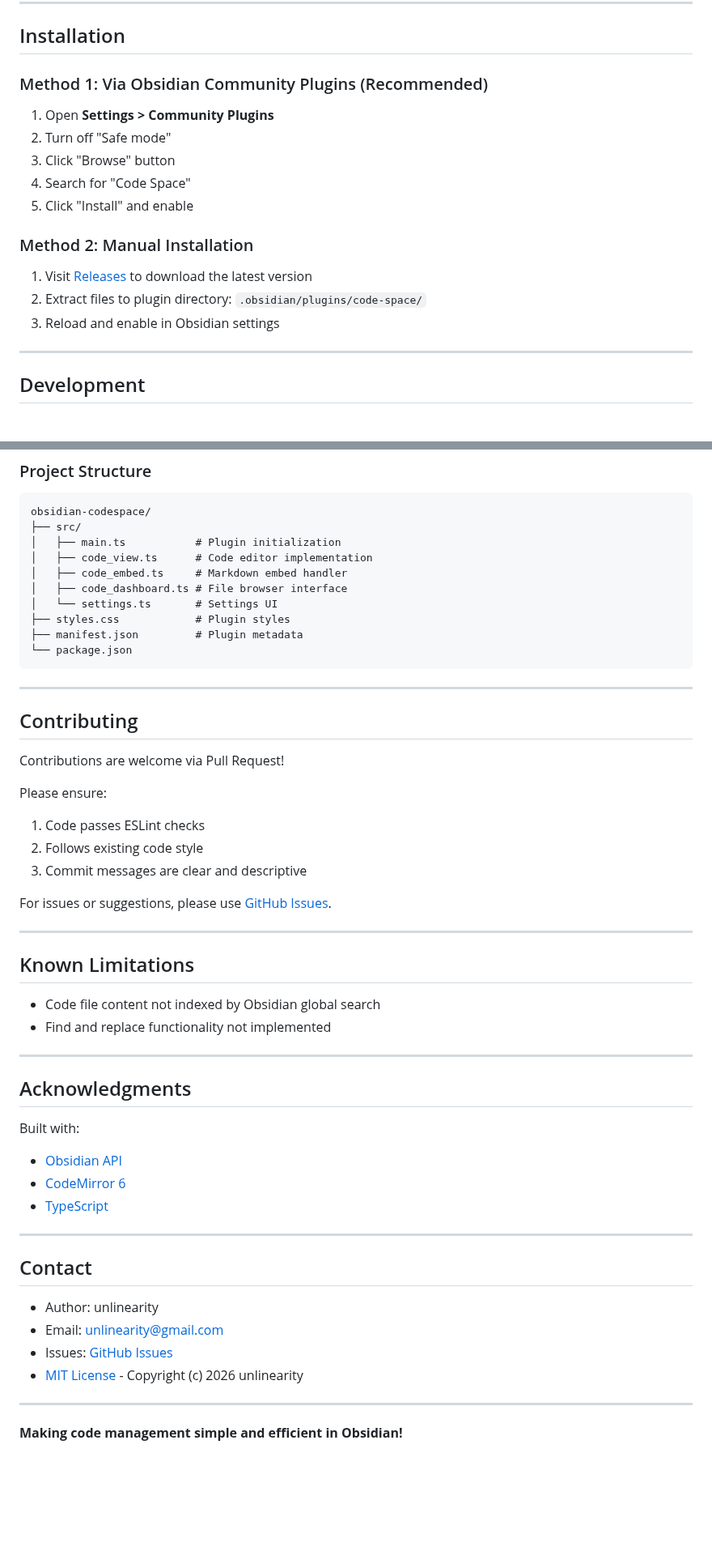
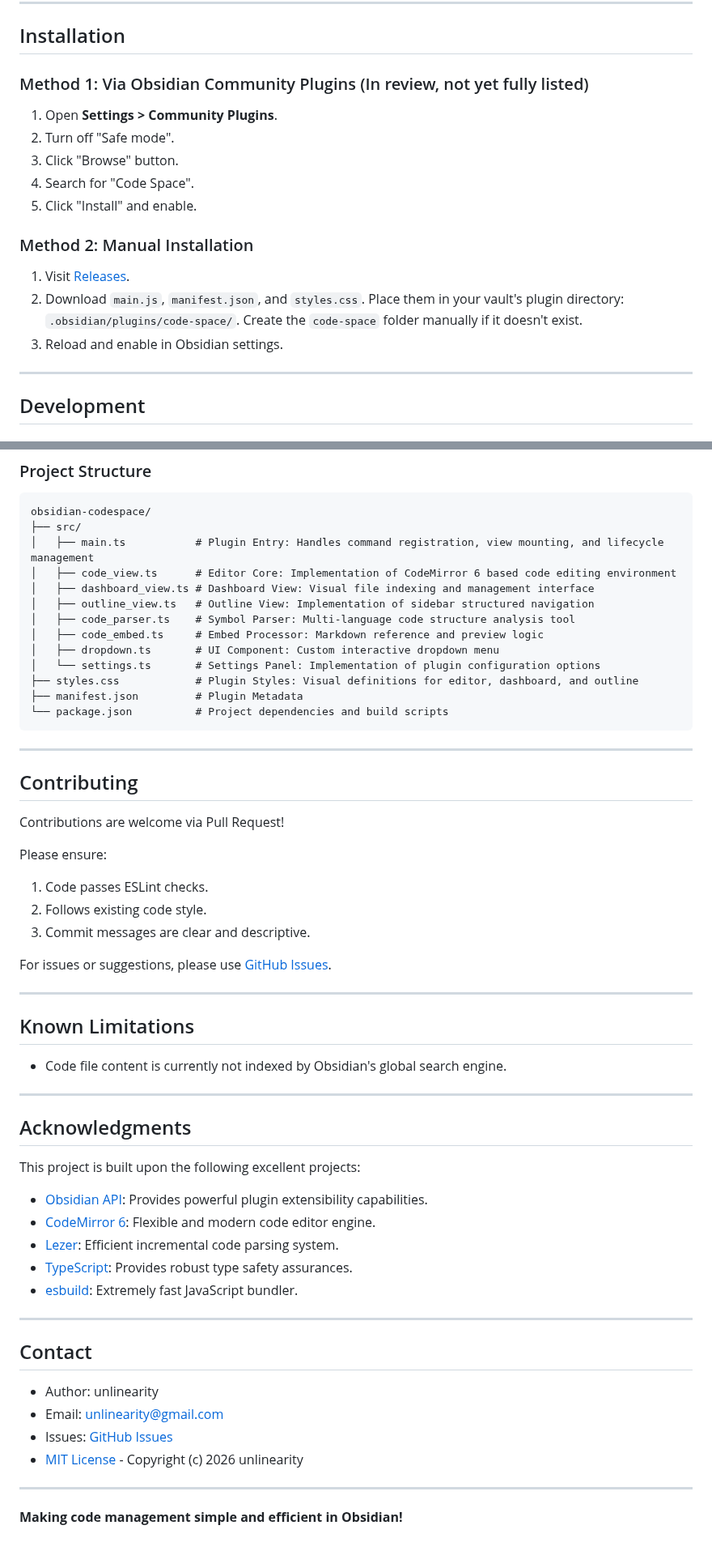
Before and after one commit to UNLINEARITY/Obsidian-CodeSpace, a Markdown page: README.md, 2 parts joined by grey strips. Shown at 81% size. GitHub-like rendering; blank space fills up the shorter version.

````diff
--- a/README.md
+++ b/README.md
@@ -168,19 +169,19 @@ Access plugin settings via: **Settings > Community Plugins > Code Space**
 
 ## Installation
 
-### Method 1: Via Obsidian Community Plugins (Recommended)
+### Method 1: Via Obsidian Community Plugins (In review, not yet fully listed)
 
-1. Open **Settings > Community Plugins**
-2. Turn off "Safe mode"
-3. Click "Browse" button
-4. Search for "Code Space"
-5. Click "Install" and enable
+1. Open **Settings > Community Plugins**.
+2. Turn off "Safe mode".
+3. Click "Browse" button.
+4. Search for "Code Space".
+5. Click "Install" and enable.
 
 ### Method 2: Manual Installation
 
-1. Visit [Releases](https://github.com/unlinearity/Obsidian-Codespace/releases/latest) to download the latest version
-2. Extract files to plugin directory: `.obsidian/plugins/code-space/`
-3. Reload and enable in Obsidian settings
+1. Visit [Releases](https://github.com/unlinearity/Obsidian-Codespace/releases/latest).
+2. Download `main.js`, `manifest.json`, and `styles.css`. Place them in your vault's plugin directory: `.obsidian/plugins/code-space/`. Create the `code-space` folder manually if it doesn't exist.
+3. Reload and enable in Obsidian settings.
 
 ---
 
@@ -205,14 +206,17 @@ npm run lint         # Run ESLint
 ```
 obsidian-codespace/
 ├── src/
-│   ├── main.ts           # Plugin initialization
-│   ├── code_view.ts      # Code editor implementation
-│   ├── code_embed.ts     # Markdown embed handler
-│   ├── code_dashboard.ts # File browser interface
-│   └── settings.ts       # Settings UI
-├── styles.css            # Plugin styles
-├── manifest.json         # Plugin metadata
-└── package.json
+│   ├── main.ts           # Plugin Entry: Handles command registration, view mounting, and lifecycle management
+│   ├── code_view.ts      # Editor Core: Implementation of CodeMirror 6 based code editing environment
+│   ├── dashboard_view.ts # Dashboard View: Visual file indexing and management interface
+│   ├── outline_view.ts   # Outline View: Implementation of sidebar structured navigation
+│   ├── code_parser.ts    # Symbol Parser: Multi-language code structure analysis tool
+│   ├── code_embed.ts     # Embed Processor: Markdown reference and preview logic
+│   ├── dropdown.ts       # UI Component: Custom interactive dropdown menu
+│   └── settings.ts       # Settings Panel: Implementation of plugin configuration options
+├── styles.css            # Plugin Styles: Visual definitions for editor, dashboard, and outline
+├── manifest.json         # Plugin Metadata
+└── package.json          # Project dependencies and build scripts
 ```
 
 ---
@@ -222,27 +226,26 @@ obsidian-codespace/
 Contributions are welcome via Pull Request!
 
 Please ensure:
-1. Code passes ESLint checks
-2. Follows existing code style
-3. Commit messages are clear and descriptive
+1. Code passes ESLint checks.
+2. Follows existing code style.
+3. Commit messages are clear and descriptive.
 
 For issues or suggestions, please use [GitHub Issues](https://github.com/unlinearity/Obsidian-Codespace/issues).
 
 ---
 
 ## Known Limitations
-
-- Code file content not indexed by Obsidian global search
-- Find and replace functionality not implemented
+- Code file content is currently not indexed by Obsidian's global search engine.
 
 ---
-
 ## Acknowledgments
 
-Built with:
-- [Obsidian API](https://github.com/obsidianmd/obsidian-api)
-- [CodeMirror 6](https://codemirror.net/)
-- [TypeScript](https://www.typescriptlang.org/)
+This project is built upon the following excellent projects:
+- [Obsidian API](https://github.com/obsidianmd/obsidian-api): Provides powerful plugin extensibility capabilities.
+- [CodeMirror 6](https://codemirror.net/): Flexible and modern code editor engine.
+- [Lezer](https://lezer.codemirror.net/): Efficient incremental code parsing system.
+- [TypeScript](https://www.typescriptlang.org/): Provides robust type safety assurances.
+- [esbuild](https://esbuild.github.io/): Extremely fast JavaScript bundler.
 
 ---
 
@@ -252,7 +255,6 @@ Built with:
 - Email: unlinearity@gmail.com
 - Issues: [GitHub Issues](https://github.com/unlinearity/Obsidian-Codespace/issues)
 - [MIT License](LICENSE) - Copyright (c) 2026 unlinearity
-
 ---
 
 **Making code management simple and efficient in Obsidian!**
````
Also changed, not shown: other parts of README.md (+41 -40 lines), README_CN.md (+41 -35 lines), img/pre1.png, img/pre22.png (added), img/pre5.png.
